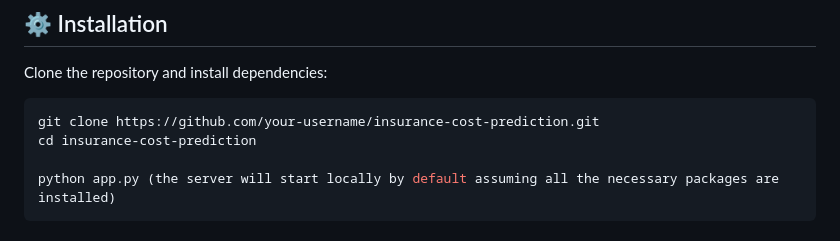
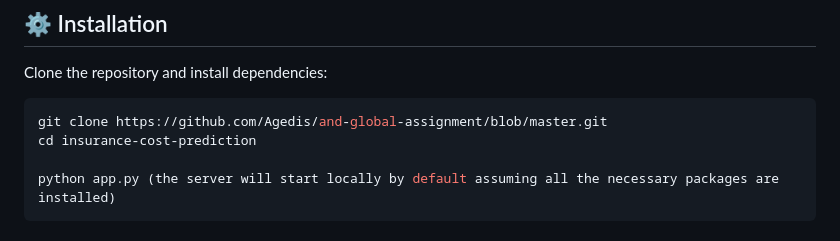
Before and after one commit to Agedis/and-global-assignment, a Markdown page: README.md, the part around the change. Drawn GitHub-style.

````diff
--- a/README.md
+++ b/README.md
@@ -76,7 +76,7 @@ The trained model is deployed using a simple **Flask** web server.
 Clone the repository and install dependencies:
 
 ```bash
-git clone https://github.com/your-username/insurance-cost-prediction.git
+git clone https://github.com/Agedis/and-global-assignment/blob/master.git
 cd insurance-cost-prediction
 
 python app.py (the server will start locally by default assuming all the necessary packages are installed)
````
